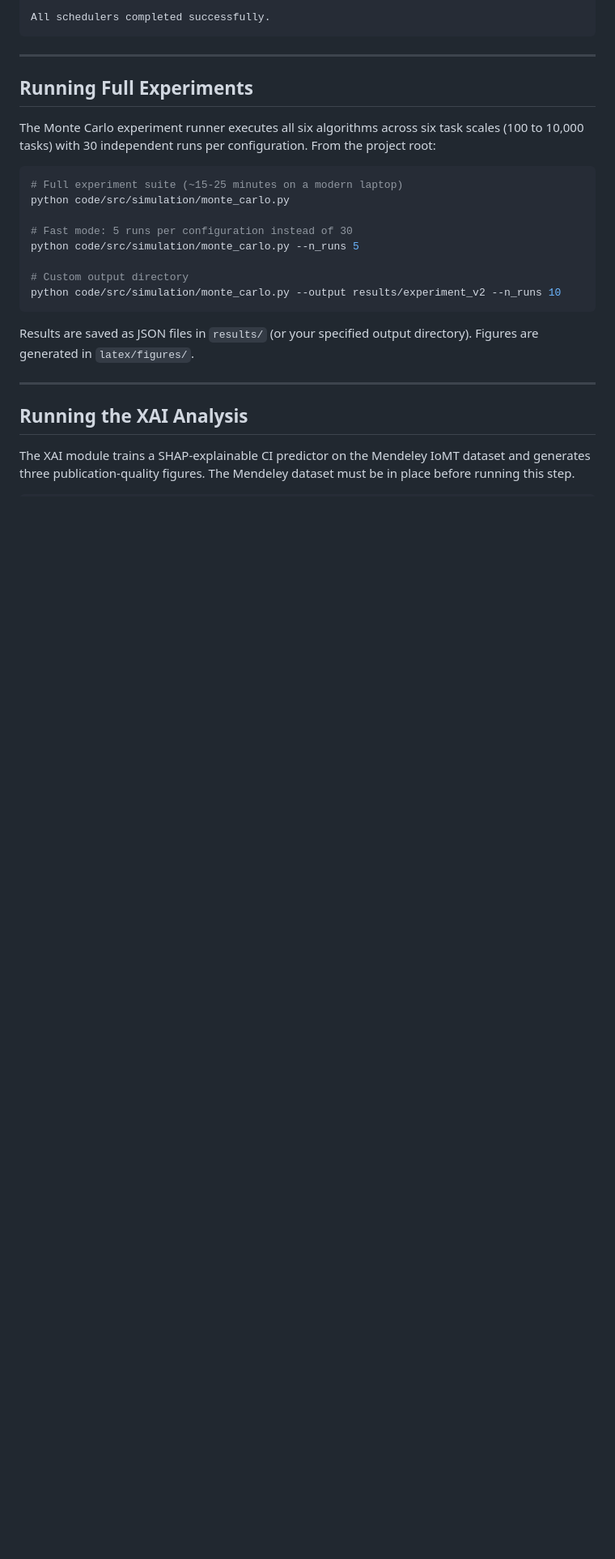
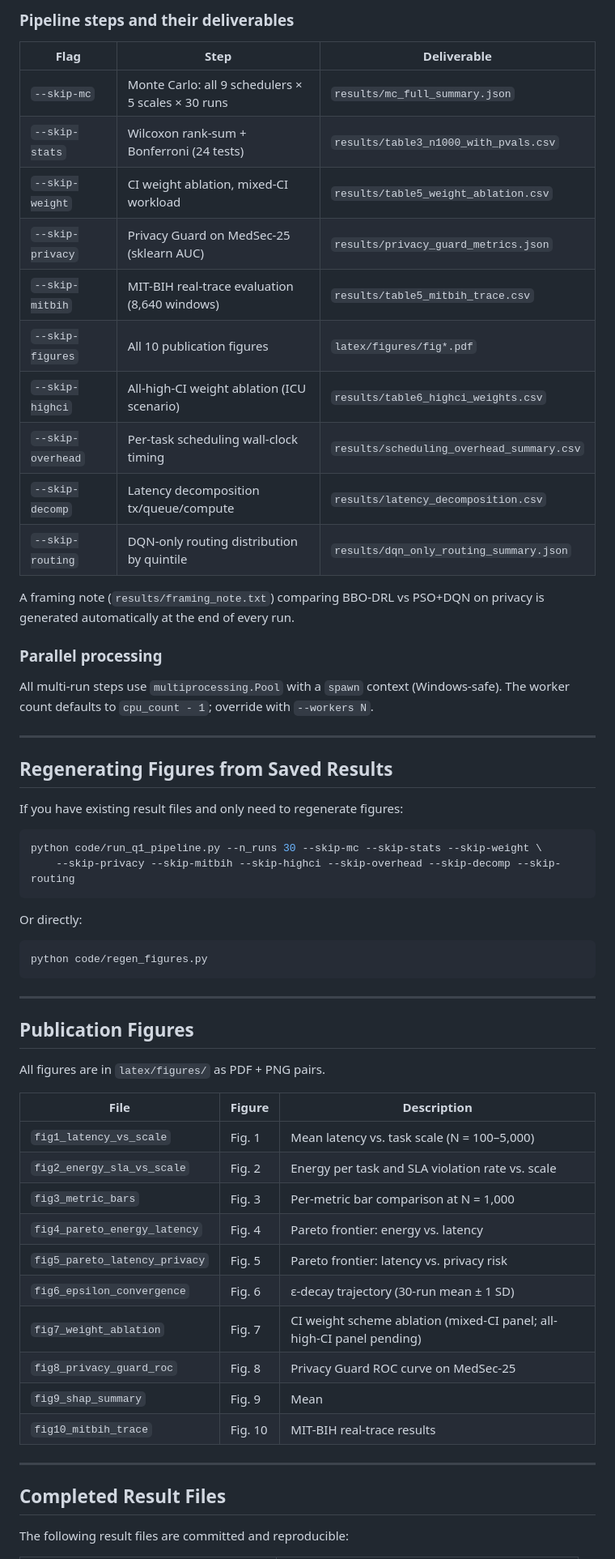
Before and after one commit to anayy09/BBO-DRL, a Markdown page: README.md, the part around one of its changes. Shown at 81% size. Rendered like a GitHub page; blank space fills up the shorter version.

````diff
--- a/README.md
+++ b/README.md
@@ -82,29 +142,64 @@ BBO-DRL               39.23           0.0301        0.2100    18/500
 
-All schedulers completed successfully.
+### Pipeline steps and their deliverables
+
+| Flag | Step | Deliverable |
+|------|------|-------------|
+| `--skip-mc` | Monte Carlo: all 9 schedulers × 5 scales × 30 runs | `results/mc_full_summary.json` |
+| `--skip-stats` | Wilcoxon rank-sum + Bonferroni (24 tests) | `results/table3_n1000_with_pvals.csv` |
+| `--skip-weight` | CI weight ablation, mixed-CI workload | `results/table5_weight_ablation.csv` |
+| `--skip-privacy` | Privacy Guard on MedSec-25 (sklearn AUC) | `results/privacy_guard_metrics.json` |
+| `--skip-mitbih` | MIT-BIH real-trace evaluation (8,640 windows) | `results/table5_mitbih_trace.csv` |
+| `--skip-figures` | All 10 publication figures | `latex/figures/fig*.pdf` |
+| `--skip-highci` | All-high-CI weight ablation (ICU scenario) | `results/table6_highci_weights.csv` |
+| `--skip-overhead` | Per-task scheduling wall-clock timing | `results/scheduling_overhead_summary.csv` |
+| `--skip-decomp` | Latency decomposition tx/queue/compute | `results/latency_decomposition.csv` |
+| `--skip-routing` | DQN-only routing distribution by quintile | `results/dqn_only_routing_summary.json` |
+
+A framing note (`results/framing_note.txt`) comparing BBO-DRL vs PSO+DQN on privacy is generated automatically at the end of every run.
+
+### Parallel processing
+
+All multi-run steps use `multiprocessing.Pool` with a `spawn` context (Windows-safe). The worker count defaults to `cpu_count - 1`; override with `--workers N`.
+
+---
+
+## Regenerating Figures from Saved Results
+
+If you have existing result files and only need to regenerate figures:
+
+```bash
+python code/run_q1_pipeline.py --n_runs 30 --skip-mc --skip-stats --skip-weight \
+    --skip-privacy --skip-mitbih --skip-highci --skip-overhead --skip-decomp --skip-routing
+```
+
+Or directly:
+
+```bash
+python code/regen_figures.py
 ```
 
 ---
 
-## Running Full Experiments
+## Publication Figures
 
-The Monte Carlo experiment runner executes all six algorithms across six task scales (100 to 10,000 tasks) with 30 independent runs per configuration. From the project root:
+All figures are in `latex/figures/` as PDF + PNG pairs.
 
-```bash
-# Full experiment suite (~15-25 minutes on a modern laptop)
-python code/src/simulation/monte_carlo.py
-
-# Fast mode: 5 runs per configuration instead of 30
-python code/src/simulation/monte_carlo.py --n_runs 5
-
-# Custom output directory
-python code/src/simulation/monte_carlo.py --output results/experiment_v2 --n_runs 10
-```
-
-Results are saved as JSON files in `results/` (or your specified output directory). Figures are generated in `latex/figures/`.
+| File | Figure | Description |
+|------|--------|-------------|
+| `fig1_latency_vs_scale` | Fig. 1 | Mean latency vs. task scale (N = 100–5,000) |
+| `fig2_energy_sla_vs_scale` | Fig. 2 | Energy per task and SLA violation rate vs. scale |
+| `fig3_metric_bars` | Fig. 3 | Per-metric bar comparison at N = 1,000 |
+| `fig4_pareto_energy_latency` | Fig. 4 | Pareto frontier: energy vs. latency |
+| `fig5_pareto_latency_privacy` | Fig. 5 | Pareto frontier: latency vs. privacy risk |
+| `fig6_epsilon_convergence` | Fig. 6 | ε-decay trajectory (30-run mean ± 1 SD) |
+| `fig7_weight_ablation` | Fig. 7 | CI weight scheme ablation (mixed-CI panel; all-high-CI panel pending) |
+| `fig8_privacy_guard_roc` | Fig. 8 | Privacy Guard ROC curve on MedSec-25 |
+| `fig9_shap_summary` | Fig. 9 | Mean |SHAP| values for the CI module |
+| `fig10_mitbih_trace` | Fig. 10 | MIT-BIH real-trace results |
 
 ---
 
-## Running the XAI Analysis
+## Completed Result Files
 
-The XAI module trains a SHAP-explainable CI predictor on the Mendeley IoMT dataset and generates three publication-quality figures. The Mendeley dataset must be in place before running this step.
+The following result files are committed and reproducible:
 
````
Also changed, not shown: other parts of README.md (+125 -98 lines), docs/Fix.md (added, +165 -0 lines), docs/Fix2.md (added, +211 -0 lines).
